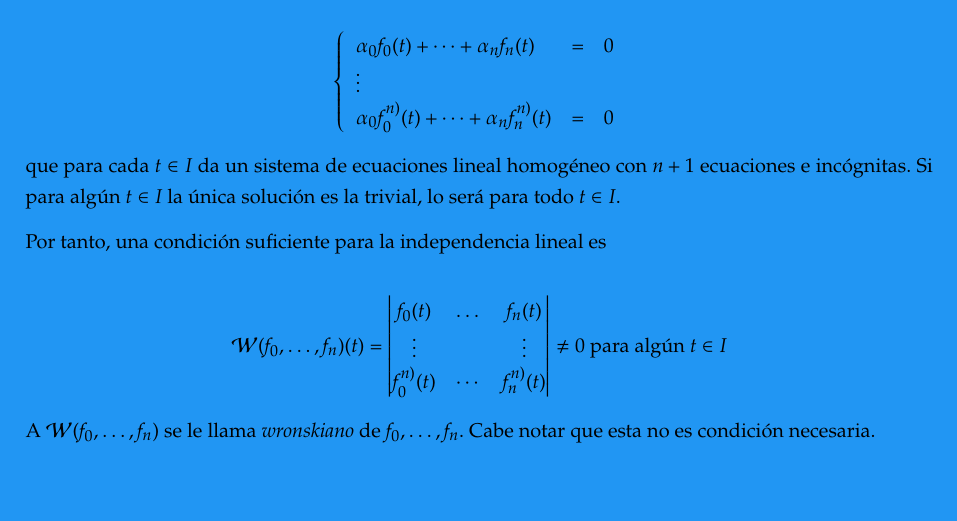
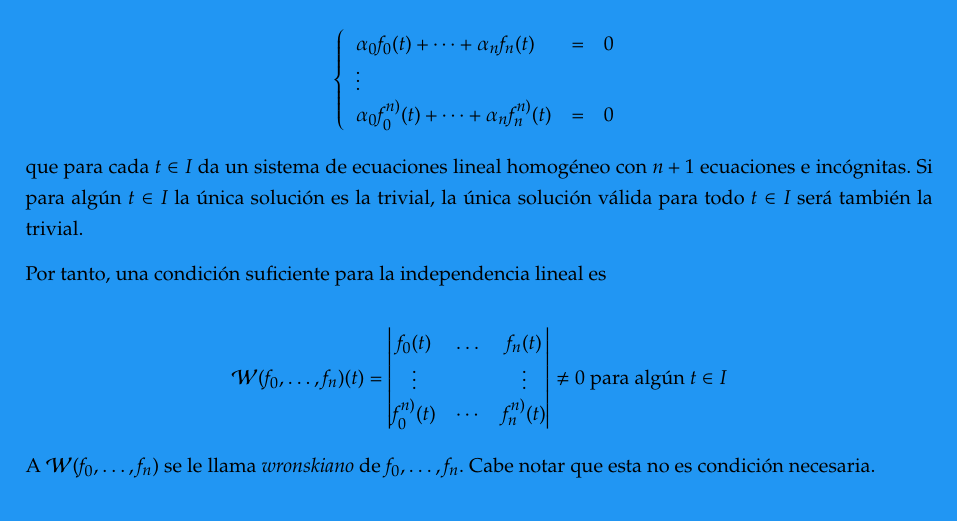
Before and after one commit to libreim/apuntesDGIIM, a LaTeX document (EDF/edf.tex, which reads EDF/apuntes.tex): part of page 16 of 30, cut so that both start at the same text. Compiled offline with pdfLaTeX.

Commit message:
EDF: clarifica explicación

```diff
--- a/EDF/apuntes.tex
+++ b/EDF/apuntes.tex
@@ -551,7 +551,7 @@ Si $f_0, \dots, f_n\in \mathscr{C}^n(I)$, consideramos
 \]
 
 que para cada $t\in I$ da un sistema de ecuaciones lineal homogéneo con $n+1$ ecuaciones e incógnitas. Si para
-algún $t\in I$ la única solución es la trivial, lo será para todo $t\in I$.
+algún $t\in I$ la única solución es la trivial, la única solución válida para todo $t\in I$ será también la trivial.
 
 Por tanto, una condición suficiente para la independencia lineal es
 
```
